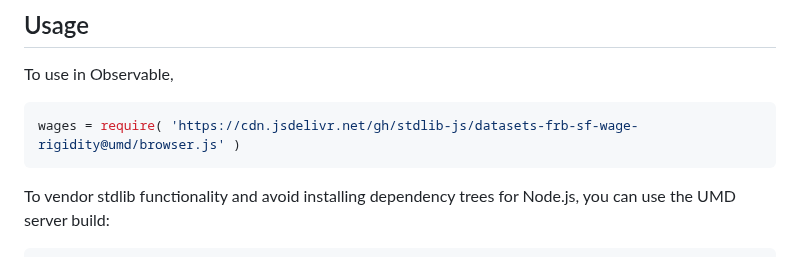
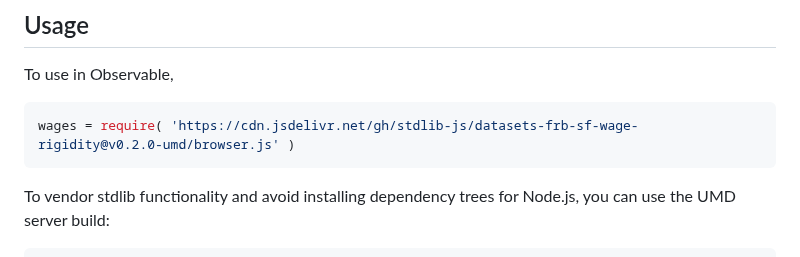
Before and after one commit to stdlib-js/datasets-frb-sf-wage-rigidity, a Markdown page: README.md, the part around one of its changes. GitHub-like rendering.

Commit message:
Update README.md for UMD bundle v0.2.0

````diff
--- a/README.md
+++ b/README.md
@@ -50,7 +50,7 @@ limitations under the License.
 To use in Observable,
 
 ```javascript
-wages = require( 'https://cdn.jsdelivr.net/gh/stdlib-js/datasets-frb-sf-wage-rigidity@umd/browser.js' )
+wages = require( 'https://cdn.jsdelivr.net/gh/stdlib-js/datasets-frb-sf-wage-rigidity@v0.2.0-umd/browser.js' )
 ```
 
 To vendor stdlib functionality and avoid installing dependency trees for Node.js, you can use the UMD server build:
````
Also changed, not shown: other parts of README.md (+2 -2 lines).
